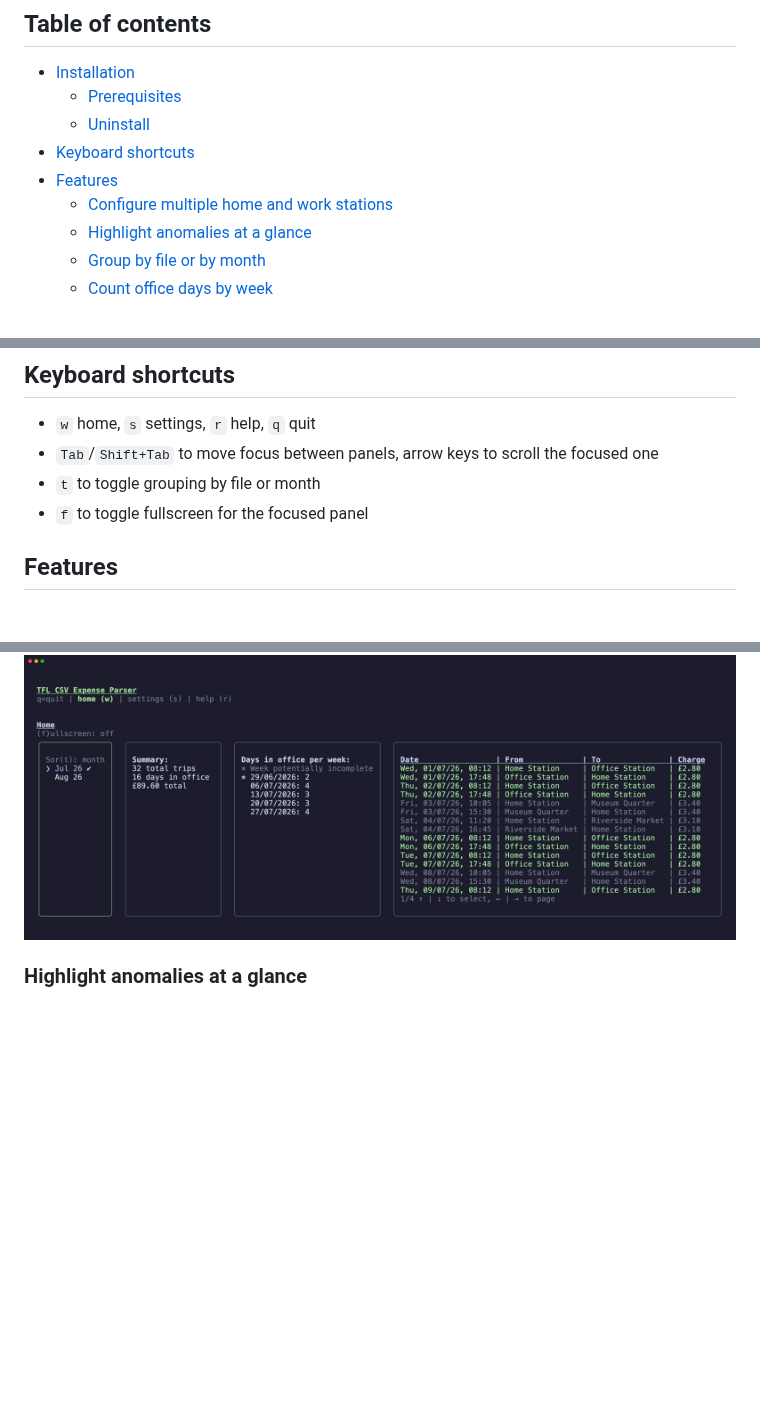
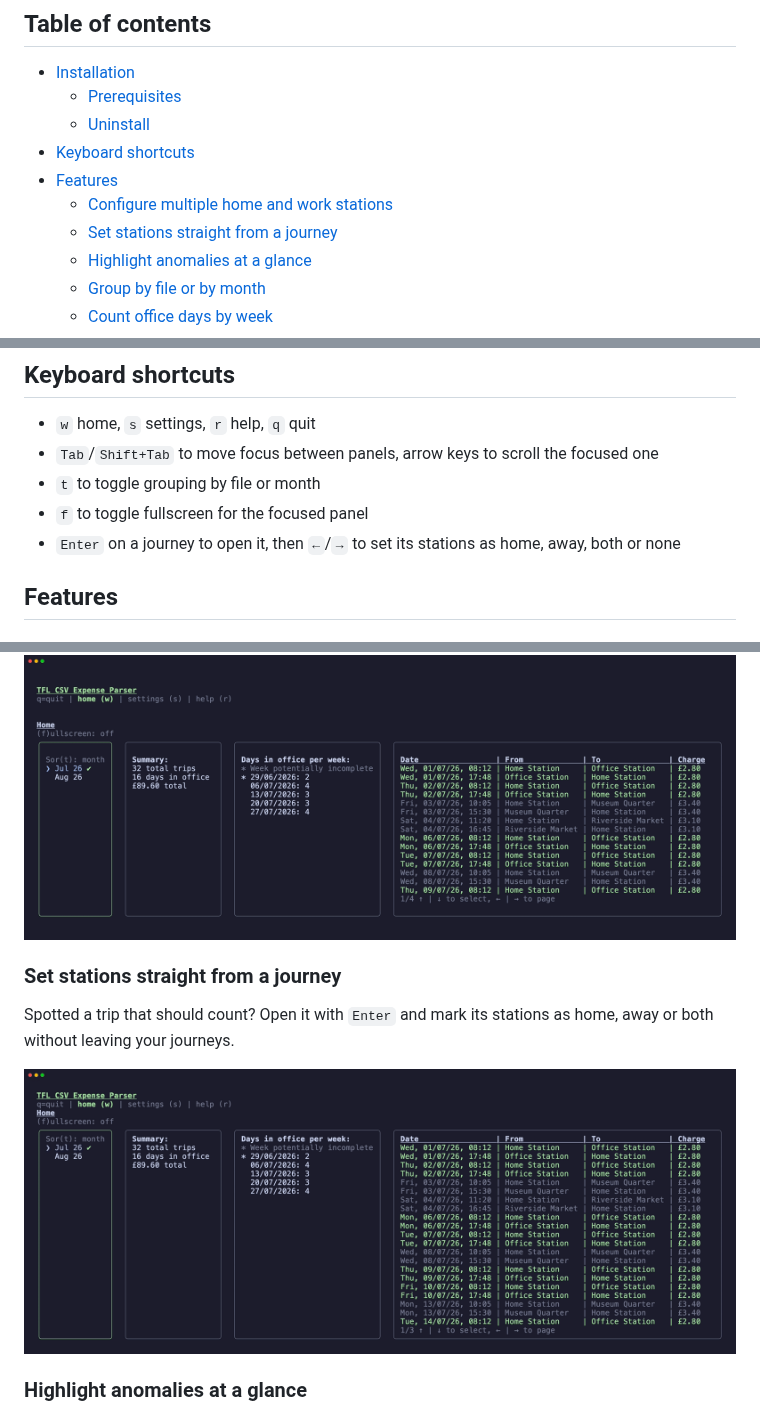
Before and after one commit to AlexBramhill/tfl-expenses-calculator, a Markdown page: README.md, 3 parts joined by grey strips. Drawn GitHub-style; pictures changed too: screenshot/station-roles.gif (added); blank space fills up the shorter version.

Commit message:
feat: add vhs for stations feature

```diff
--- a/README.md
+++ b/README.md
@@ -19,6 +19,7 @@ Tired of calculating TFL expenses? This tool provides several useful summaries t
 - [Keyboard shortcuts](#keyboard-shortcuts)
 - [Features](#features)
   - [Configure multiple home and work stations](#configure-multiple-home-and-work-stations)
+  - [Set stations straight from a journey](#set-stations-straight-from-a-journey)
   - [Highlight anomalies at a glance](#highlight-anomalies-at-a-glance)
   - [Group by file or by month](#group-by-file-or-by-month)
   - [Count office days by week](#count-office-days-by-week)
@@ -51,6 +52,7 @@ sh uninstall.sh
 - `Tab`/`Shift+Tab` to move focus between panels, arrow keys to scroll the focused one
 - `t` to toggle grouping by file or month
 - `f` to toggle fullscreen for the focused panel
+- `Enter` on a journey to open it, then `←`/`→` to set its stations as home, away, both or none
 
 ## Features
 
@@ -59,6 +61,13 @@ sh uninstall.sh
 Like a little walk after work? Set multiple home and office stations so you don't miss a trip.
 
 ![multiple stations](screenshot/multiple-stations.gif)
+
+### Set stations straight from a journey
+
+Spotted a trip that should count? Open it with `Enter` and mark its stations as home, away or both without leaving
+your journeys.
+
+![station roles](screenshot/station-roles.gif)
 
 ### Highlight anomalies at a glance
 
```
Also changed, not shown: 1 other file.
